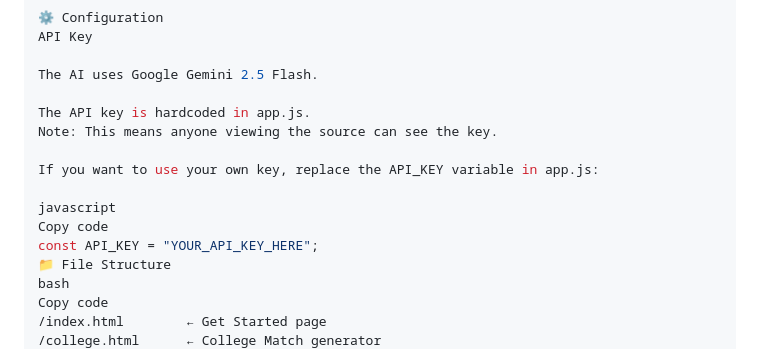
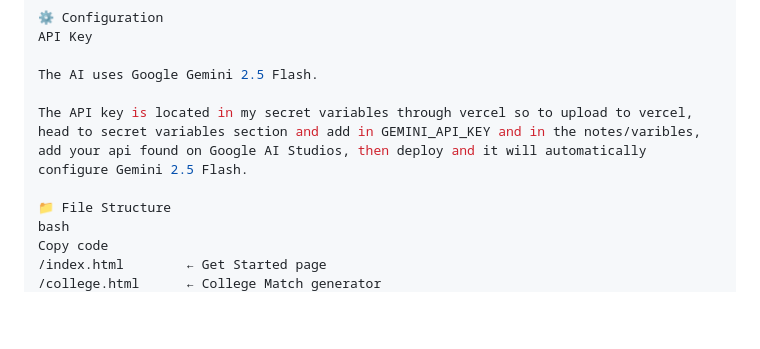
Before and after one commit to BI66IE619/prep-set, a Markdown page: README.md, the part around the change. GitHub-like rendering; blank space fills up the shorter version.

```diff
--- a/README.md
+++ b/README.md
@@ -76,14 +76,8 @@ API Key
 
 The AI uses Google Gemini 2.5 Flash.
 
-The API key is hardcoded in app.js.
-Note: This means anyone viewing the source can see the key.
+The API key is located in my secret variables through vercel so to upload to vercel, head to secret variables section and add in GEMINI_API_KEY and in the notes/varibles, add your api found on Google AI Studios, then deploy and it will automatically configure Gemini 2.5 Flash.
 
-If you want to use your own key, replace the API_KEY variable in app.js:
-
-javascript
-Copy code
-const API_KEY = "YOUR_API_KEY_HERE";
 📁 File Structure
 bash
 Copy code
```
